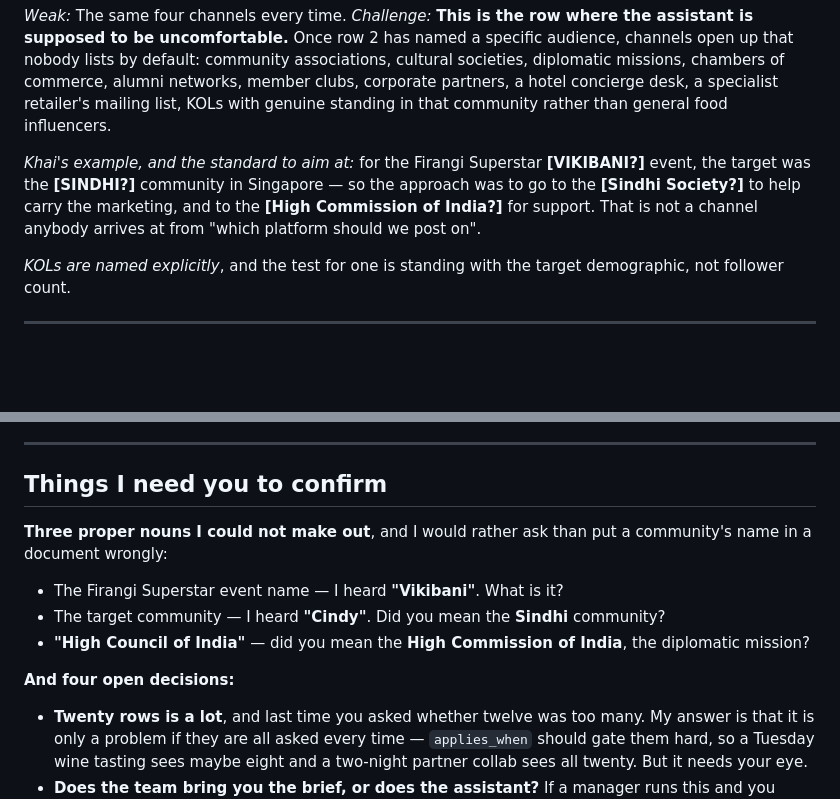
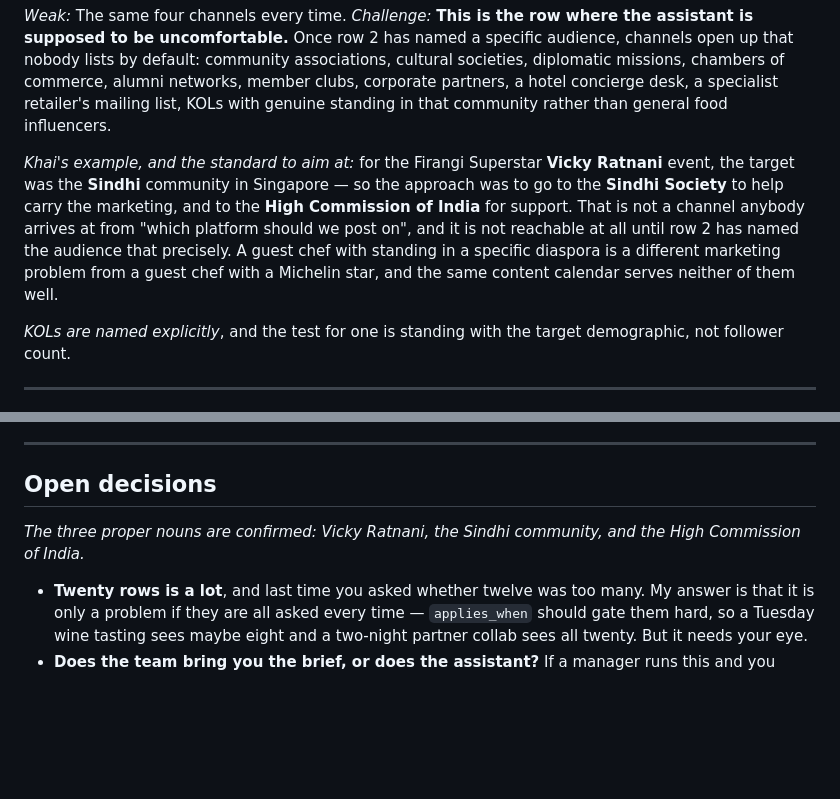
Before and after one commit to DandyMarketing/EyeofSauron, a Markdown page: docs/EVENT_PLAYBOOK.md, 2 parts joined by grey strips. Drawn GitHub-style; blank space fills up the shorter version.

Commit message:
Name the Vicky Ratnani example properly in the playbook
The three proper nouns confirmed: Vicky Ratnani, the Sindhi community, the
High Commission of India. They were marked [LIKE THIS?] rather than guessed
because getting a community's name wrong in a document that circulates is
not a small error.

The example earns a sentence more than a correction. A guest chef with
standing in a specific diaspora is a different marketing problem from a
guest chef with a Michelin star, and the same content calendar serves
neither well -- which is the argument for alternative_channels existing at
all. It is also not reachable until target_demographic has named the
audience that precisely, so the two rows are now explicitly linked.

Co-Authored-By: Claude Opus 5 <noreply@anthropic.com>
Claude-Session: https://claude.ai/code/session_01YLvFX3YHAQXkhiC9qXzEbD

```diff
--- a/docs/EVENT_PLAYBOOK.md
+++ b/docs/EVENT_PLAYBOOK.md
@@ -313,10 +313,14 @@ partners, a hotel concierge desk, a specialist retailer's mailing list, KOLs
 with genuine standing in that community rather than general food influencers.
 
 *Khai's example, and the standard to aim at:* for the Firangi Superstar
-**[VIKIBANI?]** event, the target was the **[SINDHI?]** community in Singapore —
-so the approach was to go to the **[Sindhi Society?]** to help carry the
-marketing, and to the **[High Commission of India?]** for support. That is not a
-channel anybody arrives at from "which platform should we post on".
+**Vicky Ratnani** event, the target was the **Sindhi** community in Singapore —
+so the approach was to go to the **Sindhi Society** to help carry the marketing,
+and to the **High Commission of India** for support. That is not a channel
+anybody arrives at from "which platform should we post on", and it is not
+reachable at all until row 2 has named the audience that precisely. A guest
+chef with standing in a specific diaspora is a different marketing problem from
+a guest chef with a Michelin star, and the same content calendar serves neither
+of them well.
 
 *KOLs are named explicitly*, and the test for one is standing with the target
 demographic, not follower count.
@@ -426,18 +430,10 @@ idea a Michelin-starred guest chef was in the kitchen.
 
 ---
 
-## Things I need you to confirm
+## Open decisions
 
-**Three proper nouns I could not make out**, and I would rather ask than put a
-community's name in a document wrongly:
-
-- The Firangi Superstar event name — I heard **"Vikibani"**. What is it?
-- The target community — I heard **"Cindy"**. Did you mean the **Sindhi**
-  community?
-- **"High Council of India"** — did you mean the **High Commission of India**,
-  the diplomatic mission?
-
-**And four open decisions:**
+*The three proper nouns are confirmed: Vicky Ratnani, the Sindhi community, and
+the High Commission of India.*
 
 - **Twenty rows is a lot**, and last time you asked whether twelve was too many.
   My answer is that it is only a problem if they are all asked every time —
```
